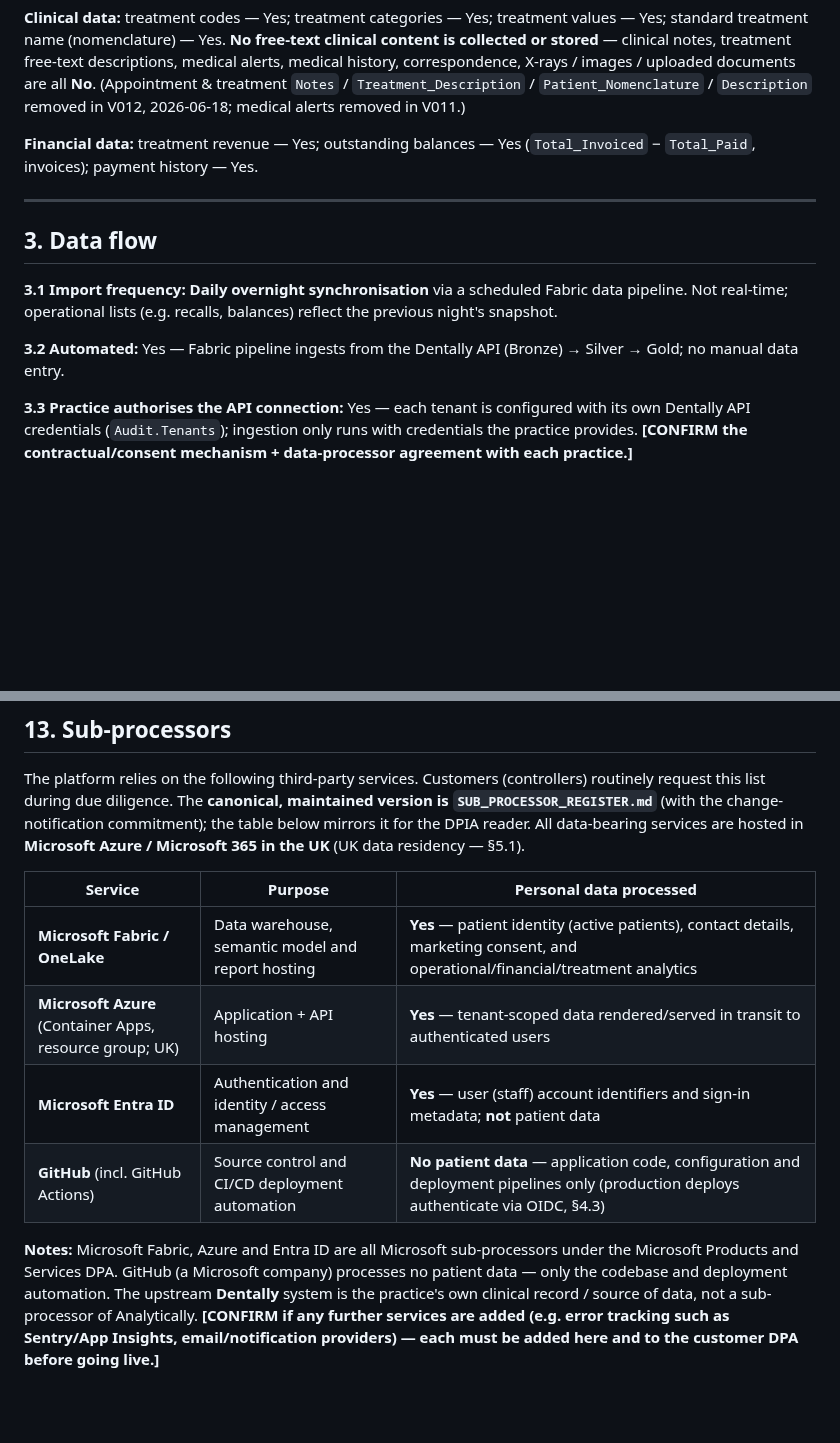
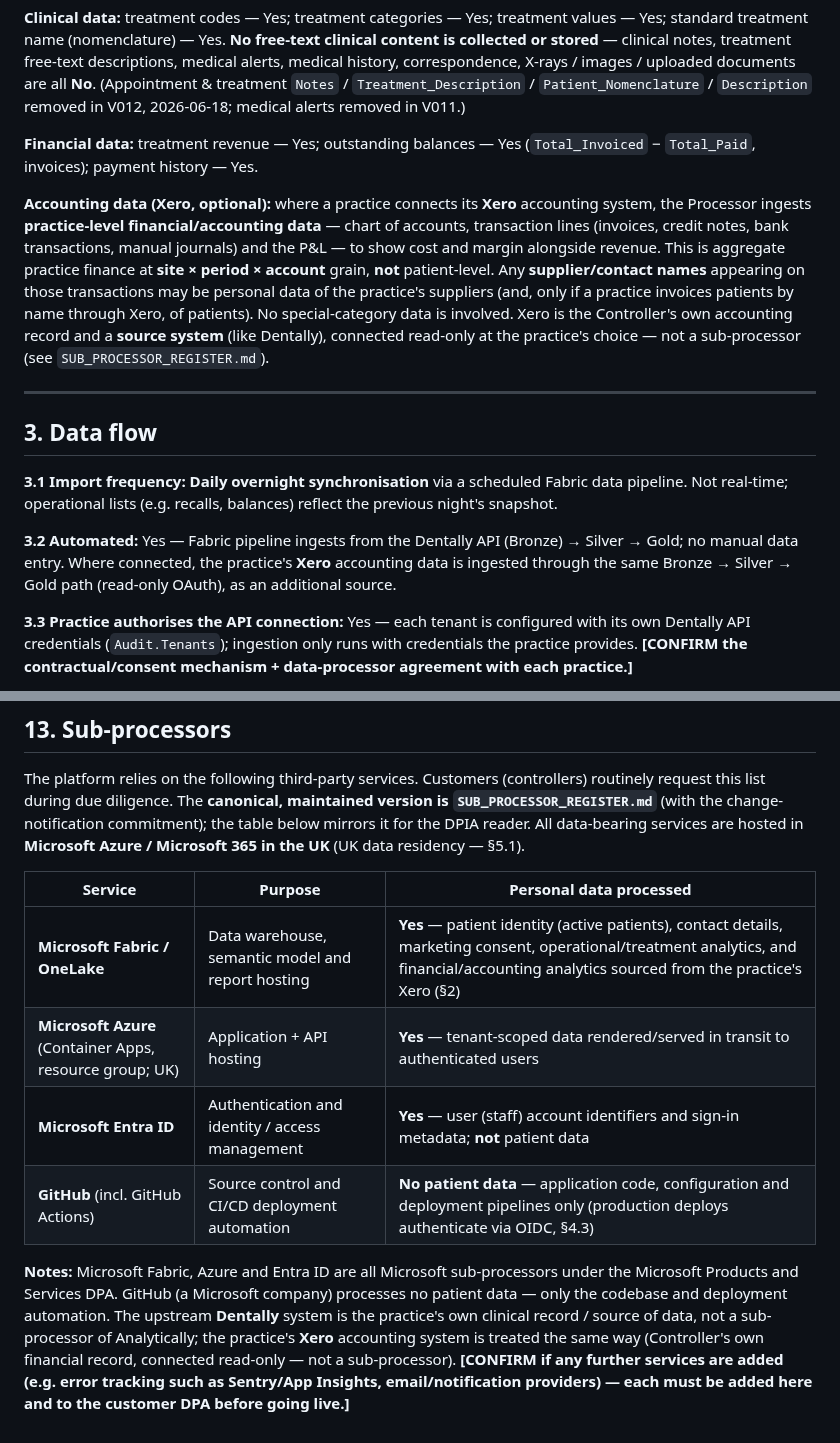
Before and after one commit to aihigginson/dentally, a Markdown page: DPIA.md, 2 parts joined by grey strips. Drawn GitHub-style; blank space fills up the shorter version.

```diff
--- a/DPIA.md
+++ b/DPIA.md
@@ -50,13 +50,15 @@ Based on the Gold warehouse schema (`Dim_Patients`, fact tables). "Collected" =
 
 **Financial data:** treatment revenue — Yes; outstanding balances — Yes (`Total_Invoiced` − `Total_Paid`, invoices); payment history — Yes.
 
+**Accounting data (Xero, optional):** where a practice connects its **Xero** accounting system, the Processor ingests **practice-level financial/accounting data** — chart of accounts, transaction lines (invoices, credit notes, bank transactions, manual journals) and the P&L — to show cost and margin alongside revenue. This is aggregate practice finance at **site × period × account** grain, **not** patient-level. Any **supplier/contact names** appearing on those transactions may be personal data of the practice's suppliers (and, only if a practice invoices patients by name through Xero, of patients). No special-category data is involved. Xero is the Controller's own accounting record and a **source system** (like Dentally), connected read-only at the practice's choice — not a sub-processor (see `SUB_PROCESSOR_REGISTER.md`).
+
 ---
 
 ## 3. Data flow
 
 **3.1 Import frequency:** **Daily overnight synchronisation** via a scheduled Fabric data pipeline. Not real-time; operational lists (e.g. recalls, balances) reflect the previous night's snapshot.
 
-**3.2 Automated:** Yes — Fabric pipeline ingests from the Dentally API (Bronze) → Silver → Gold; no manual data entry.
+**3.2 Automated:** Yes — Fabric pipeline ingests from the Dentally API (Bronze) → Silver → Gold; no manual data entry. Where connected, the practice's **Xero** accounting data is ingested through the same Bronze → Silver → Gold path (read-only OAuth), as an additional source.
 
 **3.3 Practice authorises the API connection:** Yes — each tenant is configured with its own Dentally API credentials (`Audit.Tenants`); ingestion only runs with credentials the practice provides. **[CONFIRM the contractual/consent mechanism + data-processor agreement with each practice.]**
 
@@ -182,9 +184,9 @@ The platform relies on the following third-party services. Customers (controller
 
 | Service | Purpose | Personal data processed |
 |---|---|---|
-| **Microsoft Fabric / OneLake** | Data warehouse, semantic model and report hosting | **Yes** — patient identity (active patients), contact details, marketing consent, and operational/financial/treatment analytics |
+| **Microsoft Fabric / OneLake** | Data warehouse, semantic model and report hosting | **Yes** — patient identity (active patients), contact details, marketing consent, operational/treatment analytics, and financial/accounting analytics sourced from the practice's Xero (§2) |
 | **Microsoft Azure** (Container Apps, resource group; UK) | Application + API hosting | **Yes** — tenant-scoped data rendered/served in transit to authenticated users |
 | **Microsoft Entra ID** | Authentication and identity / access management | **Yes** — user (staff) account identifiers and sign-in metadata; **not** patient data |
 | **GitHub** (incl. GitHub Actions) | Source control and CI/CD deployment automation | **No patient data** — application code, configuration and deployment pipelines only (production deploys authenticate via OIDC, §4.3) |
 
-**Notes:** Microsoft Fabric, Azure and Entra ID are all Microsoft sub-processors under the Microsoft Products and Services DPA. GitHub (a Microsoft company) processes no patient data — only the codebase and deployment automation. The upstream **Dentally** system is the practice's own clinical record / source of data, not a sub-processor of Analytically. **[CONFIRM if any further services are added (e.g. error tracking such as Sentry/App Insights, email/notification providers) — each must be added here and to the customer DPA before going live.]**
+**Notes:** Microsoft Fabric, Azure and Entra ID are all Microsoft sub-processors under the Microsoft Products and Services DPA. GitHub (a Microsoft company) processes no patient data — only the codebase and deployment automation. The upstream **Dentally** system is the practice's own clinical record / source of data, not a sub-processor of Analytically; the practice's **Xero** accounting system is treated the same way (Controller's own financial record, connected read-only — not a sub-processor). **[CONFIRM if any further services are added (e.g. error tracking such as Sentry/App Insights, email/notification providers) — each must be added here and to the customer DPA before going live.]**
```
Also changed, not shown: DPA_SCHEDULE_1.md (+7 -0 lines), SUB_PROCESSOR_REGISTER.md (+8 -3 lines).
